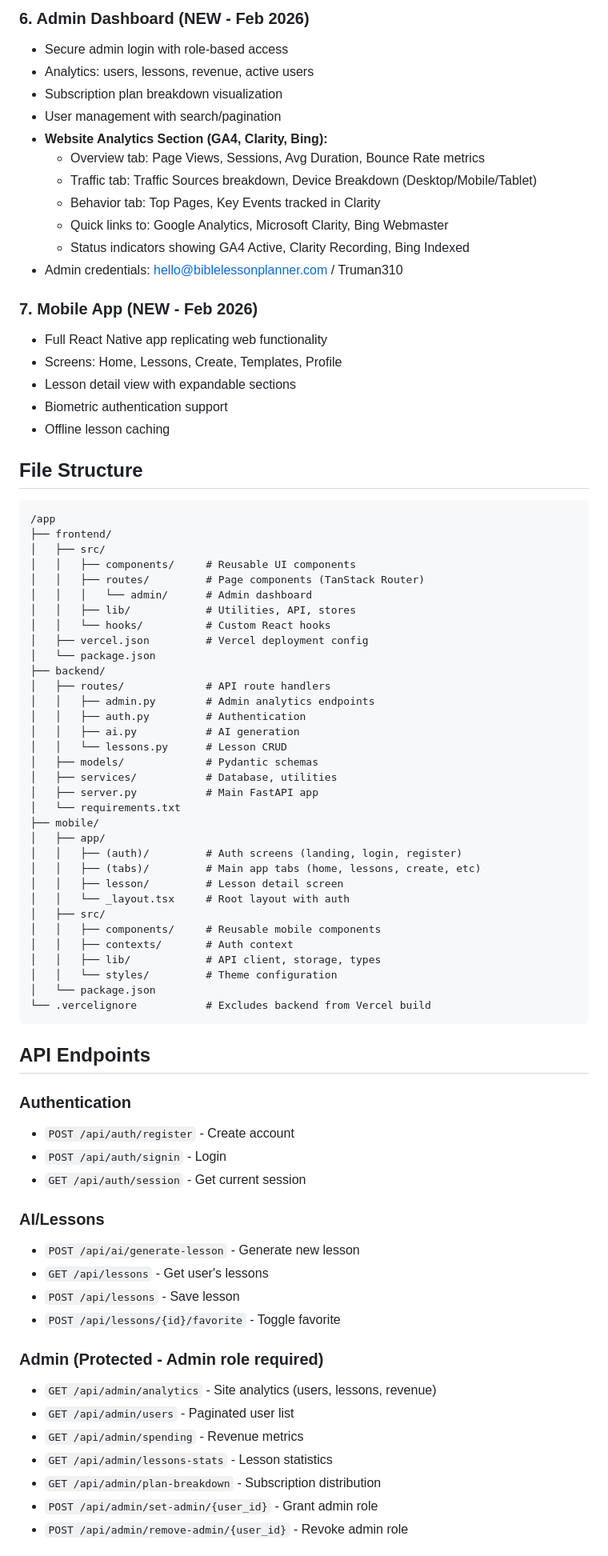
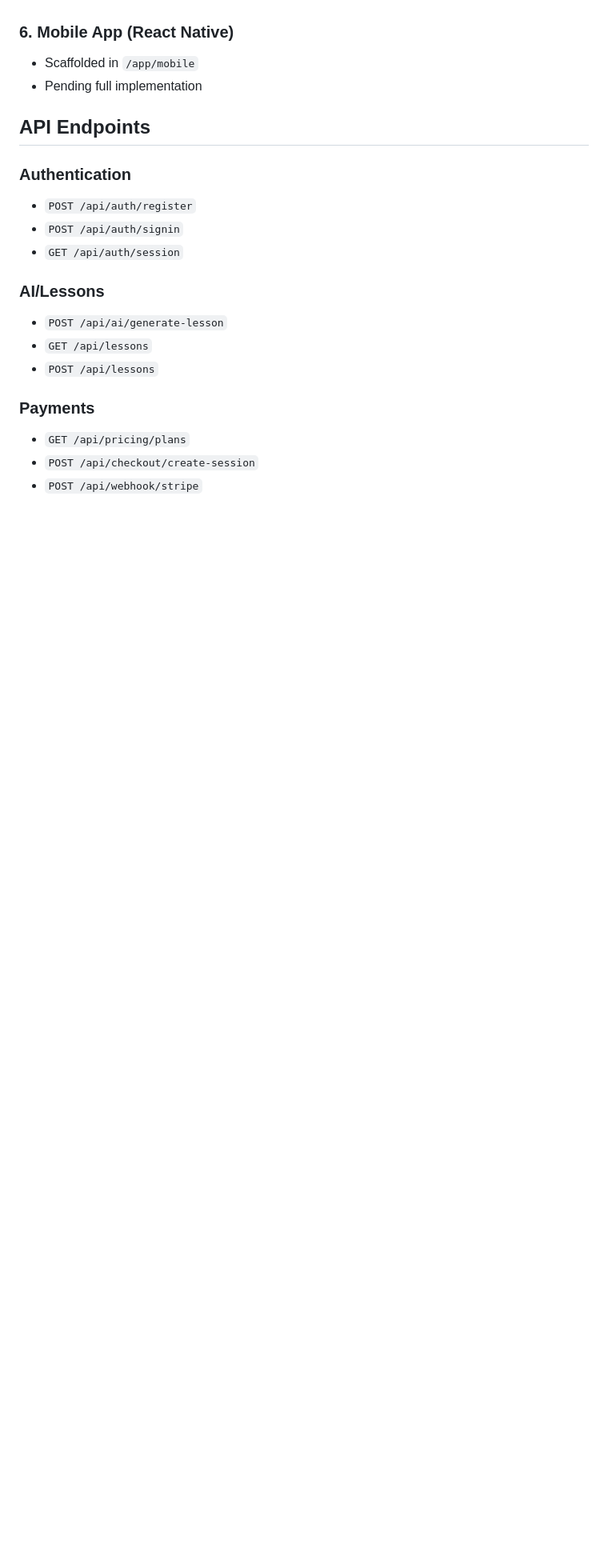
Before and after one commit to locationproDave/biblelessonmain, a Markdown page: memory/PRD.md, the part around one of its changes. Shown at 80% size. Rendered like a GitHub page; blank space fills up the shorter version.

````diff
--- a/memory/PRD.md
+++ b/memory/PRD.md
@@ -60,81 +57,22 @@ VITE_API_URL=https://admin-portal-401.preview.emergentagent.com/api
 
-### 6. Admin Dashboard (NEW - Feb 2026)
-- Secure admin login with role-based access
-- Analytics: users, lessons, revenue, active users
-- Subscription plan breakdown visualization
-- User management with search/pagination
-- **Website Analytics Section (GA4, Clarity, Bing):**
-  - Overview tab: Page Views, Sessions, Avg Duration, Bounce Rate metrics
-  - Traffic tab: Traffic Sources breakdown, Device Breakdown (Desktop/Mobile/Tablet)
-  - Behavior tab: Top Pages, Key Events tracked in Clarity
-  - Quick links to: Google Analytics, Microsoft Clarity, Bing Webmaster
-  - Status indicators showing GA4 Active, Clarity Recording, Bing Indexed
-- Admin credentials: hello@biblelessonplanner.com / Truman310
-
-### 7. Mobile App (NEW - Feb 2026)
-- Full React Native app replicating web functionality
-- Screens: Home, Lessons, Create, Templates, Profile
-- Lesson detail view with expandable sections
-- Biometric authentication support
-- Offline lesson caching
-
-## File Structure
-
-```
-/app
-├── frontend/
-│   ├── src/
-│   │   ├── components/     # Reusable UI components
-│   │   ├── routes/         # Page components (TanStack Router)
-│   │   │   └── admin/      # Admin dashboard
-│   │   ├── lib/            # Utilities, API, stores
-│   │   └── hooks/          # Custom React hooks
-│   ├── vercel.json         # Vercel deployment config
-│   └── package.json
-├── backend/
-│   ├── routes/             # API route handlers
-│   │   ├── admin.py        # Admin analytics endpoints
-│   │   ├── auth.py         # Authentication
-│   │   ├── ai.py           # AI generation
-│   │   └── lessons.py      # Lesson CRUD
-│   ├── models/             # Pydantic schemas
-│   ├── services/           # Database, utilities
-│   ├── server.py           # Main FastAPI app
-│   └── requirements.txt
-├── mobile/
-│   ├── app/
-│   │   ├── (auth)/         # Auth screens (landing, login, register)
-│   │   ├── (tabs)/         # Main app tabs (home, lessons, create, etc)
-│   │   ├── lesson/         # Lesson detail screen
-│   │   └── _layout.tsx     # Root layout with auth
-│   ├── src/
-│   │   ├── components/     # Reusable mobile components
-│   │   ├── contexts/       # Auth context
-│   │   ├── lib/            # API client, storage, types
-│   │   └── styles/         # Theme configuration
-│   └── package.json
-└── .vercelignore           # Excludes backend from Vercel build
-```
+### 6. Mobile App (React Native)
+- Scaffolded in `/app/mobile`
+- Pending full implementation
 
 ## API Endpoints
 
 ### Authentication
-- `POST /api/auth/register` - Create account
-- `POST /api/auth/signin` - Login
-- `GET /api/auth/session` - Get current session
+- `POST /api/auth/register`
+- `POST /api/auth/signin`
+- `GET /api/auth/session`
 
 ### AI/Lessons
-- `POST /api/ai/generate-lesson` - Generate new lesson
-- `GET /api/lessons` - Get user's lessons
-- `POST /api/lessons` - Save lesson
-- `POST /api/lessons/{id}/favorite` - Toggle favorite
+- `POST /api/ai/generate-lesson`
+- `GET /api/lessons`
+- `POST /api/lessons`
 
-### Admin (Protected - Admin role required)
-- `GET /api/admin/analytics` - Site analytics (users, lessons, revenue)
-- `GET /api/admin/users` - Paginated user list
-- `GET /api/admin/spending` - Revenue metrics
-- `GET /api/admin/lessons-stats` - Lesson statistics
-- `GET /api/admin/plan-breakdown` - Subscription distribution
-- `POST /api/admin/set-admin/{user_id}` - Grant admin role
-- `POST /api/admin/remove-admin/{user_id}` - Revoke admin role
+### Payments
+- `GET /api/pricing/plans`
+- `POST /api/checkout/create-session`
+- `POST /api/webhook/stripe`
 
````
Also changed, not shown: other parts of memory/PRD.md (+84 -88 lines).
